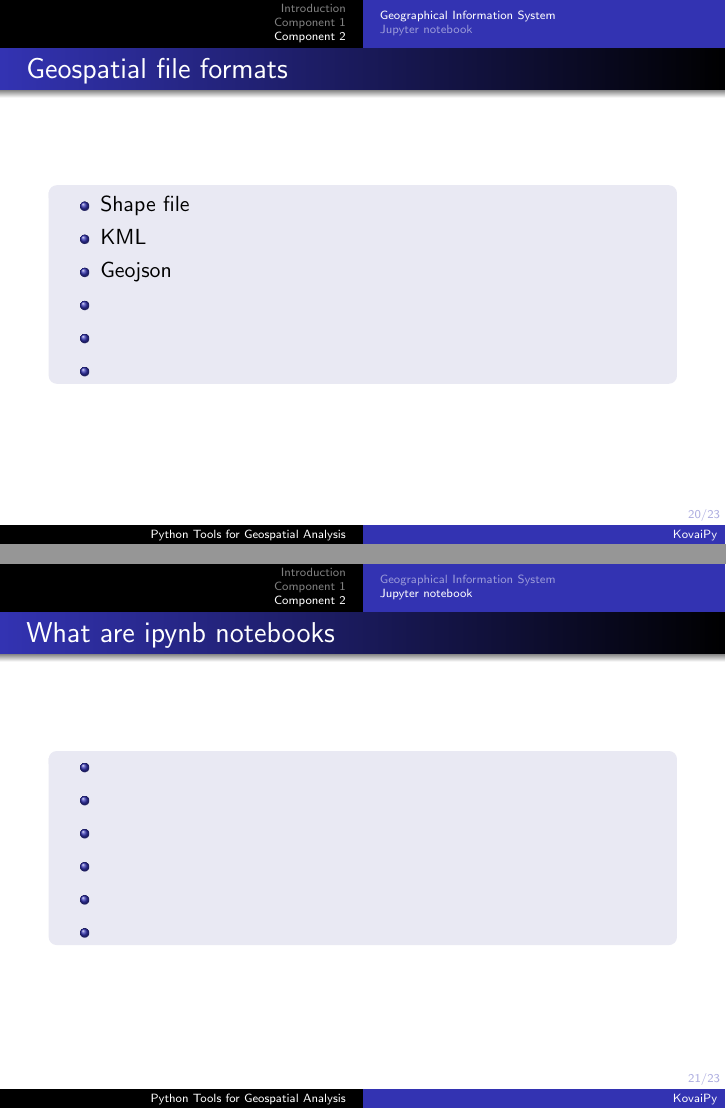
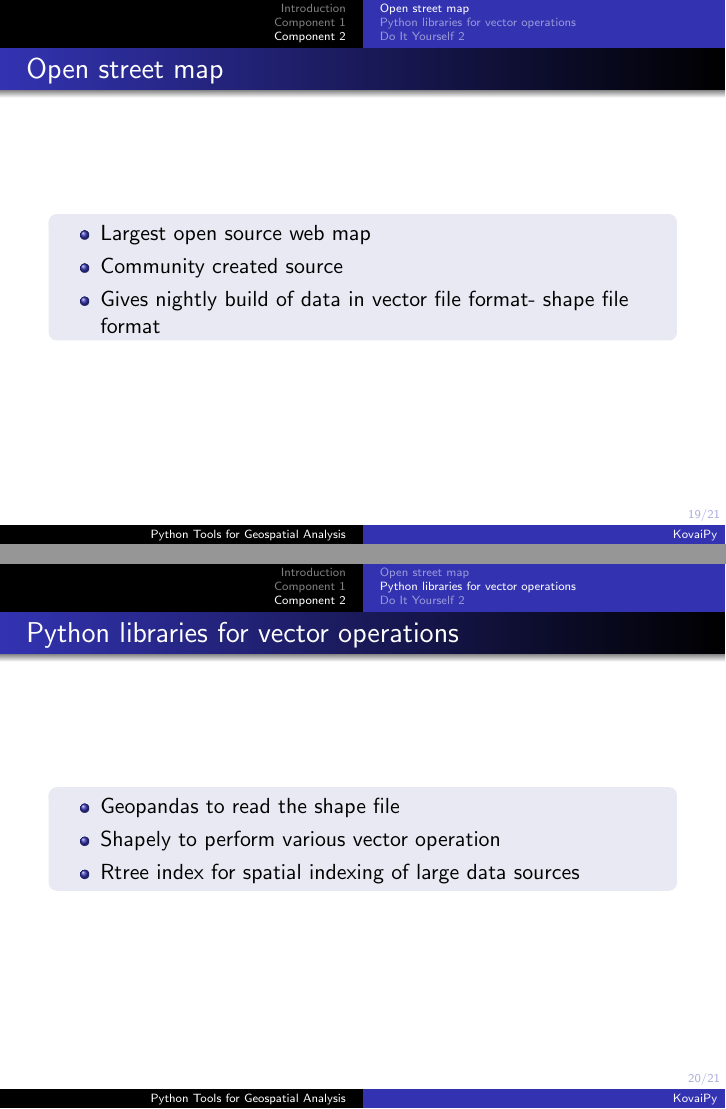
Before and after one commit to nishadhka/FOSS-Python-GeospatialAnalysis, LaTeX slides (presentation/08September2017.tex, which reads presentation/comp2.tex): pages 21 and 22 of 25 before the commit and pages 25 and 26 of 28 after it, joined at a grey line. Compiled offline with pdfLaTeX.

Commit message:
Made the repo a generic workshop folder name as
FOSS-Python-GeospatialAnalysis, edited the presentation

```diff
--- a/presentation/08September2017.tex
+++ b/presentation/08September2017.tex
@@ -39,8 +39,8 @@
 
 
 
-\title[\tiny \hspace{145pt} KovaiPy]{Python Tools for Geospatial Analysis}
-\author[Python Tools for Geospatial Analysis]{Nishadh K. A.}
+\title[\tiny \hspace{145pt} KovaiPy]{FOSS Python Tools for Geospatial Analysis}
+\author[Python Tools for Geospatial Analysis]{Nishadh K. A. \newline Research Associate - www.urbanemissions.info }
 
 \begin{document}
 
--- a/presentation/comp2.tex
+++ b/presentation/comp2.tex
@@ -1,61 +1,38 @@
 \section[Component 2]{Component 2: Measure a line}
-\subsection[Geographical Information System]{Geographical Information System}
-\begin{frame}{Quantum GIS- QGIS}
-%\Fontvi
+\subsection[Open street map]{Open street map}
+
+
+\begin{frame}{Open street map}
 	\begin{beamerboxesrounded}{}
 		\begin{itemize}
-		\item
-		\item
-		\item
-		\item
-		\item
-		\item
+			\item Largest open source web map
+			\item Community created source
+			\item Gives nightly build of data in vector file format- shape file format
 		\end{itemize}
 	\end{beamerboxesrounded}
 \end{frame}
 
 
-\begin{frame}{Google earth}
-	%\Fontvi
+\subsection[Python libraries for vector operations]{Python libraries for vector operations}
+
+\begin{frame}{Python libraries for vector operations}
 \begin{beamerboxesrounded}{}
 	\begin{itemize}
-			\item
-			\item
-			\item
-			\item
-			\item
-			\item
+		\item Geopandas to read the shape file
+		\item Shapely to perform various vector operation
+		\item Rtree index for spatial indexing of large data sources
 	\end{itemize}
 \end{beamerboxesrounded}
 \end{frame}
 
+\subsection{Do It Yourself 2}
 
-\begin{frame}{Geospatial file formats}
-	%\Fontvi
+
+\begin{frame}{Do It Yourself 2}
 \begin{beamerboxesrounded}{}
 	\begin{itemize}
-			\item Shape file
-			\item KML
-			\item Geojson
-			\item
-			\item
-			\item
+		\item Find distance between two points
+		\item Find distance between two points constrained by another vector \item Find distance between large number of points in for loop
 	\end{itemize}
 \end{beamerboxesrounded}
 \end{frame}
-
-
-\subsection[Jupyter notebook]{Jupyter notebook}
-\begin{frame}{What are ipynb notebooks}
-	%\Fontvi
-	\begin{beamerboxesrounded}{}
-		\begin{itemize}
-			\item
-			\item
-			\item
-			\item
-			\item
-			\item
-		\end{itemize}
-	\end{beamerboxesrounded}
-\end{frame}
```
Also changed, not shown: presentation/Intro.tex (+34 -3 lines), presentation/comp2.tex (28 more changed lines), 4 other files. Lines whose indentation alone changed are shown as unchanged.
